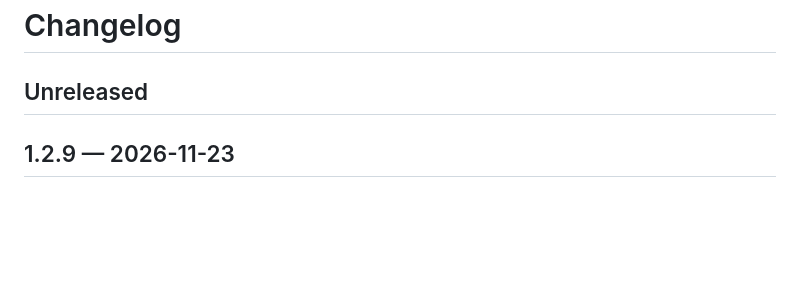
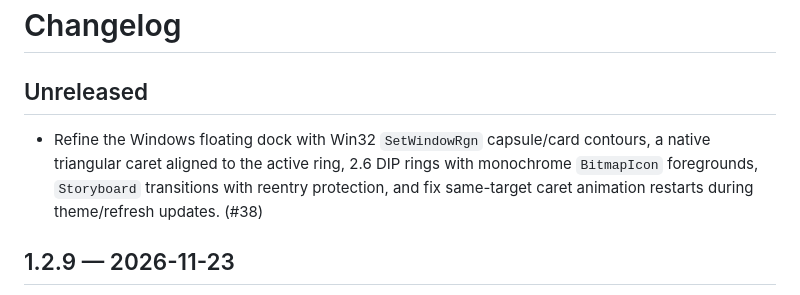
Before and after one commit to YuSec2021/ai-usage-display, a Markdown page: CHANGELOG.md, the part around the change. Rendered like a GitHub page; blank space fills up the shorter version.

```diff
--- a/CHANGELOG.md
+++ b/CHANGELOG.md
@@ -1,6 +1,8 @@
 # Changelog
 
 ## Unreleased
+
+- Refine the Windows floating dock with Win32 `SetWindowRgn` capsule/card contours, a native triangular caret aligned to the active ring, 2.6 DIP rings with monochrome `BitmapIcon` foregrounds, `Storyboard` transitions with reentry protection, and fix same-target caret animation restarts during theme/refresh updates. (#38)
 
 ## 1.2.9 — 2026-11-23
 
```
Also changed, not shown: docs/changelog/032-windows-floating-fidelity.md (added, +19 -0 lines), docs/changelog/README.md (+2 -0 lines), docs/windows/README.md (+11 -5 lines), docs/windows/screenshots/floating-compact.png, docs/windows/screenshots/floating-dark-detail.png (added), docs/windows/screenshots/floating-dark-dock.png (added), docs/windows/screenshots/floating-expanded.png, 12 other files.
